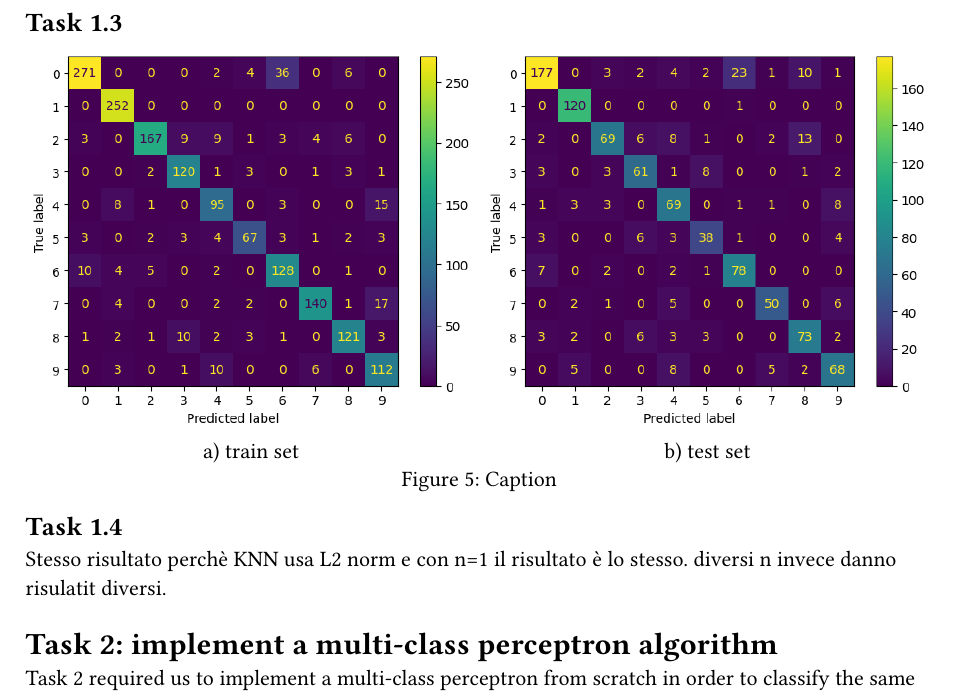
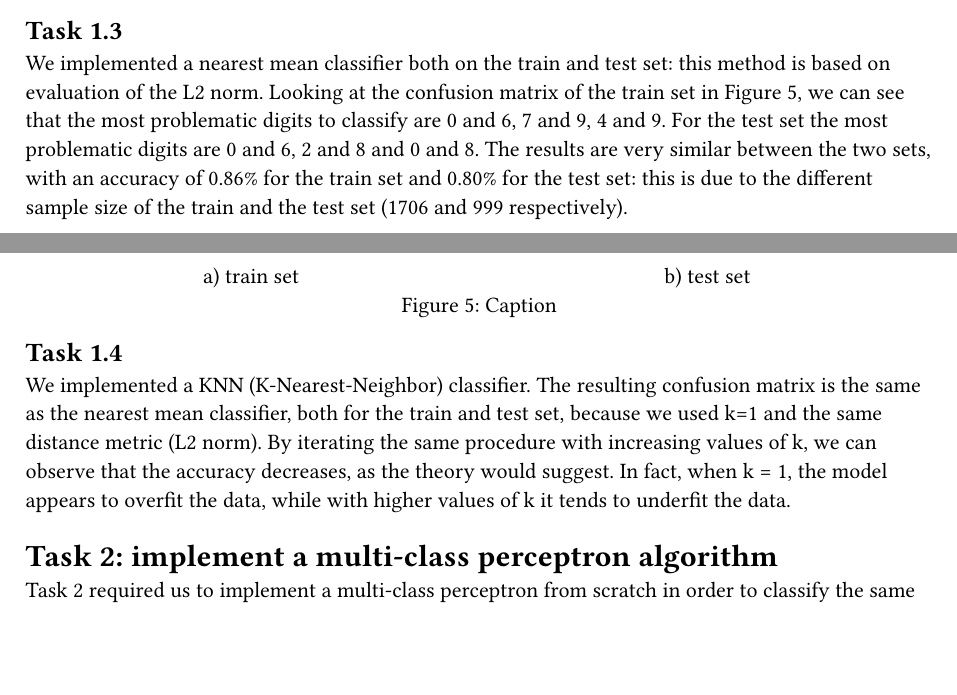
Before and after one commit to bombi00/IDL---Assignment0, a Typst document (assignment0.typ): part of page 3 of 4 before the commit and two parts of pages 2 and 3 of 4 after it, the two joined at a grey line, cut so that both start at the same text, the shorter picture padded with empty space. Compiled offline with Typst 0.15.

Commit message:
Update assignment0.typ

```diff
--- a/assignment0.typ
+++ b/assignment0.typ
@@ -53,6 +54,15 @@ With T-SNE we have achived a result not good as U-MAP but still better than PCA.
 )
 == Task 1.3
 
+
+We implemented a nearest mean classifier both on the train and test set: this method is based on evaluation of the L2 norm.
+Looking at the confusion matrix of the train set in #link(<5>)[Figure 5], we can see that the most problematic digits to classify
+are 0 and 6, 7 and 9, 4 and 9. For the test set the most problematic digits are 0 and 6, 2 and 8 and 0 and 8.
+The results are very similar between the two sets, with an accuracy of 0.86% for the train set and 0.80% for the test set:
+this is due to the different sample size of the train and the test set (1706 and 999 respectively).
+
+
+
 <5>
 #figure(grid(columns: 2, row-gutter: 2mm, column-gutter: 1mm,
 
@@ -65,7 +75,14 @@ With T-SNE we have achived a result not good as U-MAP but still better than PCA.
 )
 
 == Task 1.4
-Stesso risultato perchè KNN usa L2 norm e con n=1 il risultato è lo stesso. diversi n invece danno risulatit diversi.
+We implemented a KNN (K-Nearest-Neighbor) classifier. The resulting confusion matrix is
+the same as the nearest mean classifier, both for the train and test set, because we used k=1 and
+the same distance metric (L2 norm).
+By iterating the same procedure with increasing values of k, we can observe that the accuracy decreases,
+as the theory would suggest. In fact, when k = 1, the model appears to
+overfit the data, while with higher values of k it tends to underfit the data.
+
+
 /*#figure(grid(columns: 2, row-gutter: 2mm, column-gutter: 1mm,
 
   image("/Image/train_knn.png"), image("Image/test_knn.png"),
```
Also changed, not shown: assignment0.typ (5 more changed lines).
